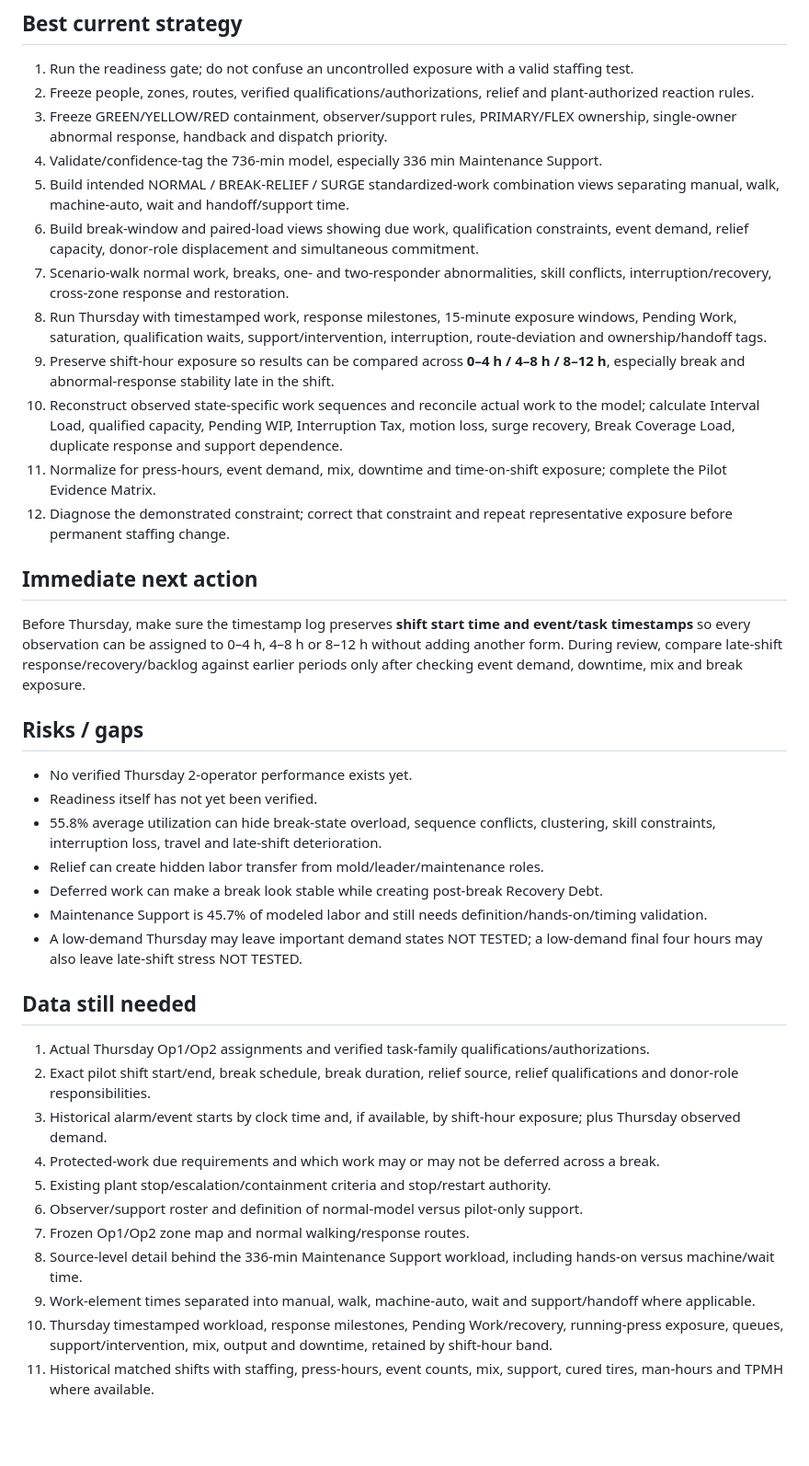
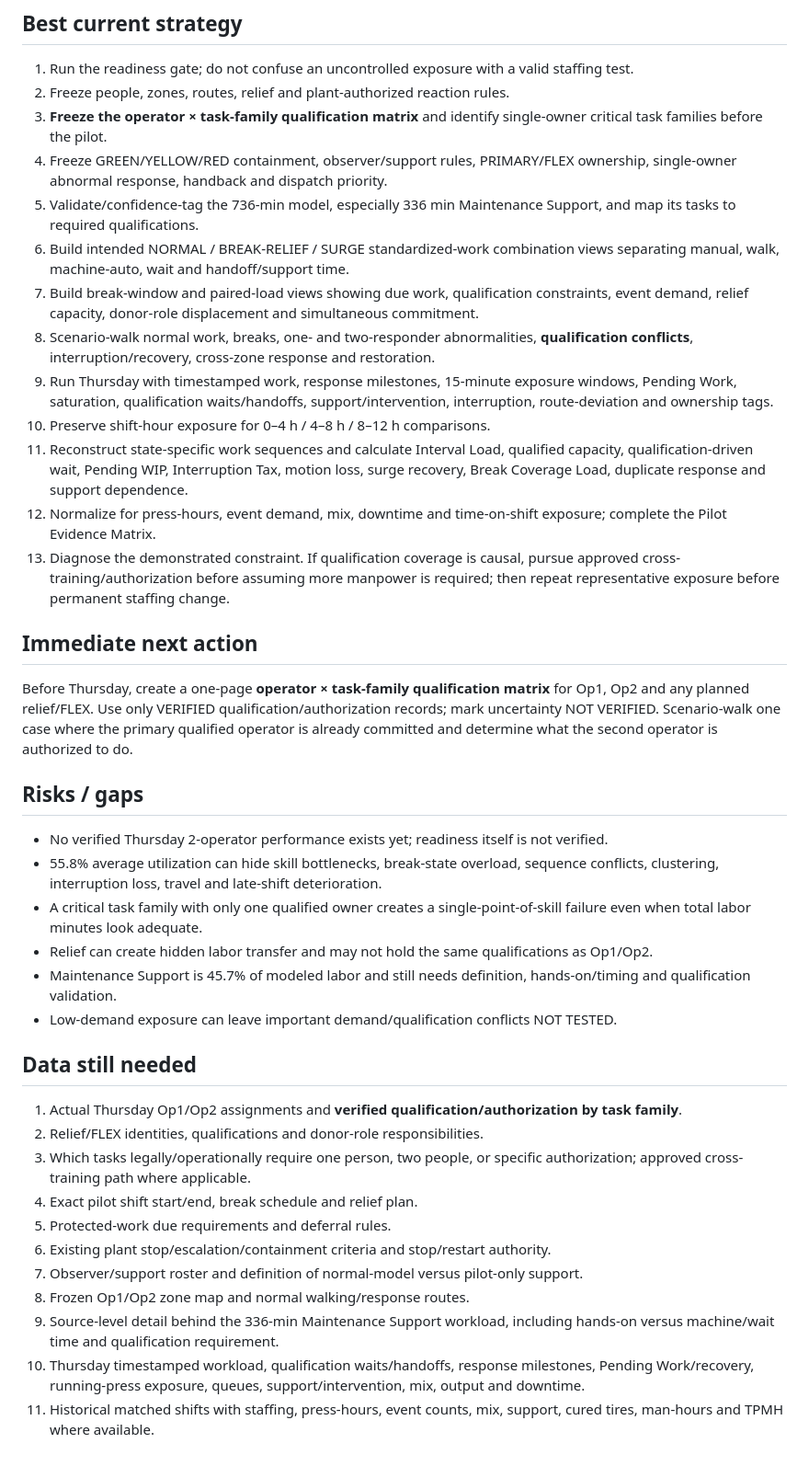
Before and after one commit to nithin1999/Playground, a Markdown page: curing-tpmh-dashboard/README.md, the part around one of its changes. Shown at 92% size. GitHub-like rendering; blank space fills up the shorter version.

Commit message:
Add qualification redundancy and cross-training coverage test

```diff
--- a/curing-tpmh-dashboard/README.md
+++ b/curing-tpmh-dashboard/README.md
@@ -47,39 +48,39 @@ Preserve timestamps and tag each observation by shift-hour band. At review, comp
 
 ## Best current strategy
 1. Run the readiness gate; do not confuse an uncontrolled exposure with a valid staffing test.
-2. Freeze people, zones, routes, verified qualifications/authorizations, relief and plant-authorized reaction rules.
-3. Freeze GREEN/YELLOW/RED containment, observer/support rules, PRIMARY/FLEX ownership, single-owner abnormal response, handback and dispatch priority.
-4. Validate/confidence-tag the 736-min model, especially 336 min Maintenance Support.
-5. Build intended NORMAL / BREAK-RELIEF / SURGE standardized-work combination views separating manual, walk, machine-auto, wait and handoff/support time.
-6. Build break-window and paired-load views showing due work, qualification constraints, event demand, relief capacity, donor-role displacement and simultaneous commitment.
-7. Scenario-walk normal work, breaks, one- and two-responder abnormalities, skill conflicts, interruption/recovery, cross-zone response and restoration.
-8. Run Thursday with timestamped work, response milestones, 15-minute exposure windows, Pending Work, saturation, qualification waits, support/intervention, interruption, route-deviation and ownership/handoff tags.
-9. Preserve shift-hour exposure so results can be compared across **0–4 h / 4–8 h / 8–12 h**, especially break and abnormal-response stability late in the shift.
-10. Reconstruct observed state-specific work sequences and reconcile actual work to the model; calculate Interval Load, qualified capacity, Pending WIP, Interruption Tax, motion loss, surge recovery, Break Coverage Load, duplicate response and support dependence.
-11. Normalize for press-hours, event demand, mix, downtime and time-on-shift exposure; complete the Pilot Evidence Matrix.
-12. Diagnose the demonstrated constraint; correct that constraint and repeat representative exposure before permanent staffing change.
+2. Freeze people, zones, routes, relief and plant-authorized reaction rules.
+3. **Freeze the operator × task-family qualification matrix** and identify single-owner critical task families before the pilot.
+4. Freeze GREEN/YELLOW/RED containment, observer/support rules, PRIMARY/FLEX ownership, single-owner abnormal response, handback and dispatch priority.
+5. Validate/confidence-tag the 736-min model, especially 336 min Maintenance Support, and map its tasks to required qualifications.
+6. Build intended NORMAL / BREAK-RELIEF / SURGE standardized-work combination views separating manual, walk, machine-auto, wait and handoff/support time.
+7. Build break-window and paired-load views showing due work, qualification constraints, event demand, relief capacity, donor-role displacement and simultaneous commitment.
+8. Scenario-walk normal work, breaks, one- and two-responder abnormalities, **qualification conflicts**, interruption/recovery, cross-zone response and restoration.
+9. Run Thursday with timestamped work, response milestones, 15-minute exposure windows, Pending Work, saturation, qualification waits/handoffs, support/intervention, interruption, route-deviation and ownership tags.
+10. Preserve shift-hour exposure for 0–4 h / 4–8 h / 8–12 h comparisons.
+11. Reconstruct state-specific work sequences and calculate Interval Load, qualified capacity, qualification-driven wait, Pending WIP, Interruption Tax, motion loss, surge recovery, Break Coverage Load, duplicate response and support dependence.
+12. Normalize for press-hours, event demand, mix, downtime and time-on-shift exposure; complete the Pilot Evidence Matrix.
+13. Diagnose the demonstrated constraint. If qualification coverage is causal, pursue approved cross-training/authorization before assuming more manpower is required; then repeat representative exposure before permanent staffing change.
 
 ## Immediate next action
-Before Thursday, make sure the timestamp log preserves **shift start time and event/task timestamps** so every observation can be assigned to 0–4 h, 4–8 h or 8–12 h without adding another form. During review, compare late-shift response/recovery/backlog against earlier periods only after checking event demand, downtime, mix and break exposure.
+Before Thursday, create a one-page **operator × task-family qualification matrix** for Op1, Op2 and any planned relief/FLEX. Use only VERIFIED qualification/authorization records; mark uncertainty NOT VERIFIED. Scenario-walk one case where the primary qualified operator is already committed and determine what the second operator is authorized to do.
 
 ## Risks / gaps
-- No verified Thursday 2-operator performance exists yet.
-- Readiness itself has not yet been verified.
-- 55.8% average utilization can hide break-state overload, sequence conflicts, clustering, skill constraints, interruption loss, travel and late-shift deterioration.
-- Relief can create hidden labor transfer from mold/leader/maintenance roles.
-- Deferred work can make a break look stable while creating post-break Recovery Debt.
-- Maintenance Support is 45.7% of modeled labor and still needs definition/hands-on/timing validation.
-- A low-demand Thursday may leave important demand states NOT TESTED; a low-demand final four hours may also leave late-shift stress NOT TESTED.
+- No verified Thursday 2-operator performance exists yet; readiness itself is not verified.
+- 55.8% average utilization can hide skill bottlenecks, break-state overload, sequence conflicts, clustering, interruption loss, travel and late-shift deterioration.
+- A critical task family with only one qualified owner creates a single-point-of-skill failure even when total labor minutes look adequate.
+- Relief can create hidden labor transfer and may not hold the same qualifications as Op1/Op2.
+- Maintenance Support is 45.7% of modeled labor and still needs definition, hands-on/timing and qualification validation.
+- Low-demand exposure can leave important demand/qualification conflicts NOT TESTED.
 
 ## Data still needed
-1. Actual Thursday Op1/Op2 assignments and verified task-family qualifications/authorizations.
-2. Exact pilot shift start/end, break schedule, break duration, relief source, relief qualifications and donor-role responsibilities.
-3. Historical alarm/event starts by clock time and, if available, by shift-hour exposure; plus Thursday observed demand.
-4. Protected-work due requirements and which work may or may not be deferred across a break.
-5. Existing plant stop/escalation/containment criteria and stop/restart authority.
-6. Observer/support roster and definition of normal-model versus pilot-only support.
-7. Frozen Op1/Op2 zone map and normal walking/response routes.
-8. Source-level detail behind the 336-min Maintenance Support workload, including hands-on versus machine/wait time.
-9. Work-element times separated into manual, walk, machine-auto, wait and support/handoff where applicable.
-10. Thursday timestamped workload, response milestones, Pending Work/recovery, running-press exposure, queues, support/intervention, mix, output and downtime, retained by shift-hour band.
+1. Actual Thursday Op1/Op2 assignments and **verified qualification/authorization by task family**.
+2. Relief/FLEX identities, qualifications and donor-role responsibilities.
+3. Which tasks legally/operationally require one person, two people, or specific authorization; approved cross-training path where applicable.
+4. Exact pilot shift start/end, break schedule and relief plan.
+5. Protected-work due requirements and deferral rules.
+6. Existing plant stop/escalation/containment criteria and stop/restart authority.
+7. Observer/support roster and definition of normal-model versus pilot-only support.
+8. Frozen Op1/Op2 zone map and normal walking/response routes.
+9. Source-level detail behind the 336-min Maintenance Support workload, including hands-on versus machine/wait time and qualification requirement.
+10. Thursday timestamped workload, qualification waits/handoffs, response milestones, Pending Work/recovery, running-press exposure, queues, support/intervention, mix, output and downtime.
 11. Historical matched shifts with staffing, press-hours, event counts, mix, support, cured tires, man-hours and TPMH where available.
```
Also changed, not shown: other parts of curing-tpmh-dashboard/README.md (+14 -13 lines).
